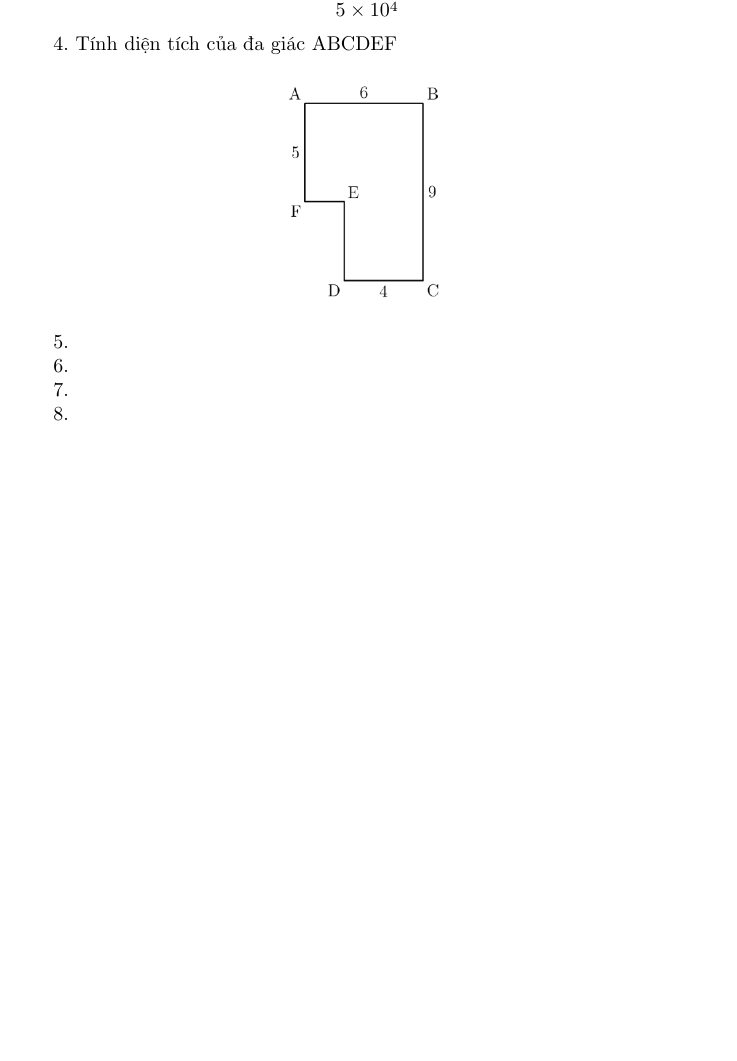
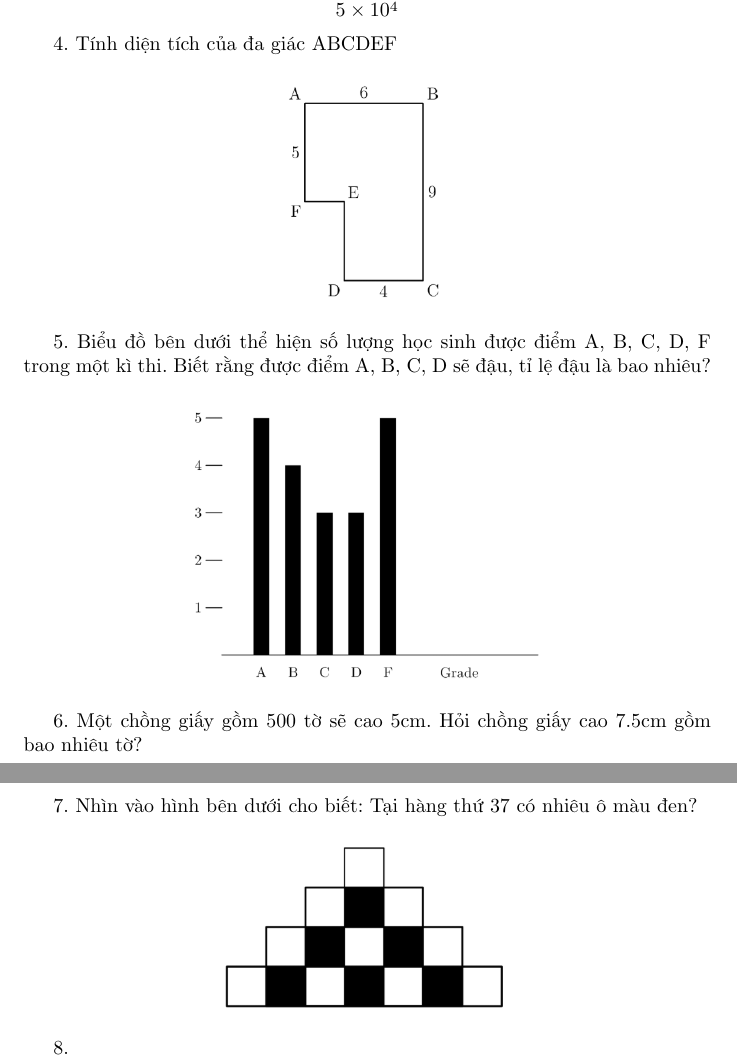
Before and after one commit to hoainam1593/Math, a LaTeX document (AJHSME/1985 AJHSME/problems.tex): part of the page before the commit and two parts of pages 1 and 2 of 2 after it, the two joined at a grey line, cut so that both start at the same text, the shorter picture padded with empty space. Compiled offline with pdfLaTeX.

Commit message:
no message

```diff
--- a/AJHSME/1985 AJHSME/problems.tex
+++ b/AJHSME/1985 AJHSME/problems.tex
@@ -26,14 +26,28 @@
 \begin{figure}[h]
     \centering
     \includegraphics[height=4cm]{images/problem-4.png}
-    \label{fig:sample}
+    \label{fig:sample_4}
 \end{figure}
 
-5.
+5. Biểu đồ bên dưới thể hiện số lượng học sinh được điểm A, B, C, D, F trong một kì thi. Biết rằng được điểm A, B, C, D sẽ đậu, tỉ lệ đậu là bao nhiêu?
 
-6.
+\begin{figure}[h]
+    \centering
+    \includegraphics[height=5cm]{images/problem-5.png}
+    \label{fig:sample_5}
+\end{figure}
 
-7.
+6. Một chồng giấy gồm 500 tờ sẽ cao 5cm. Hỏi chồng giấy cao 7.5cm gồm bao nhiêu tờ?
+
+\newpage
+
+7. Nhìn vào hình bên dưới cho biết: Tại hàng thứ 37 có nhiêu ô màu đen?
+
+\begin{figure}[h]
+    \centering
+    \includegraphics[height=3cm]{images/problem-7.png}
+    \label{fig:sample_7}
+\end{figure}
 
 8.
 
```
Also changed, not shown: AJHSME/1985 AJHSME/images/problem-5.png (added), AJHSME/1985 AJHSME/images/problem-7.png (added), AJHSME/1985 AJHSME/problems.pdf.
